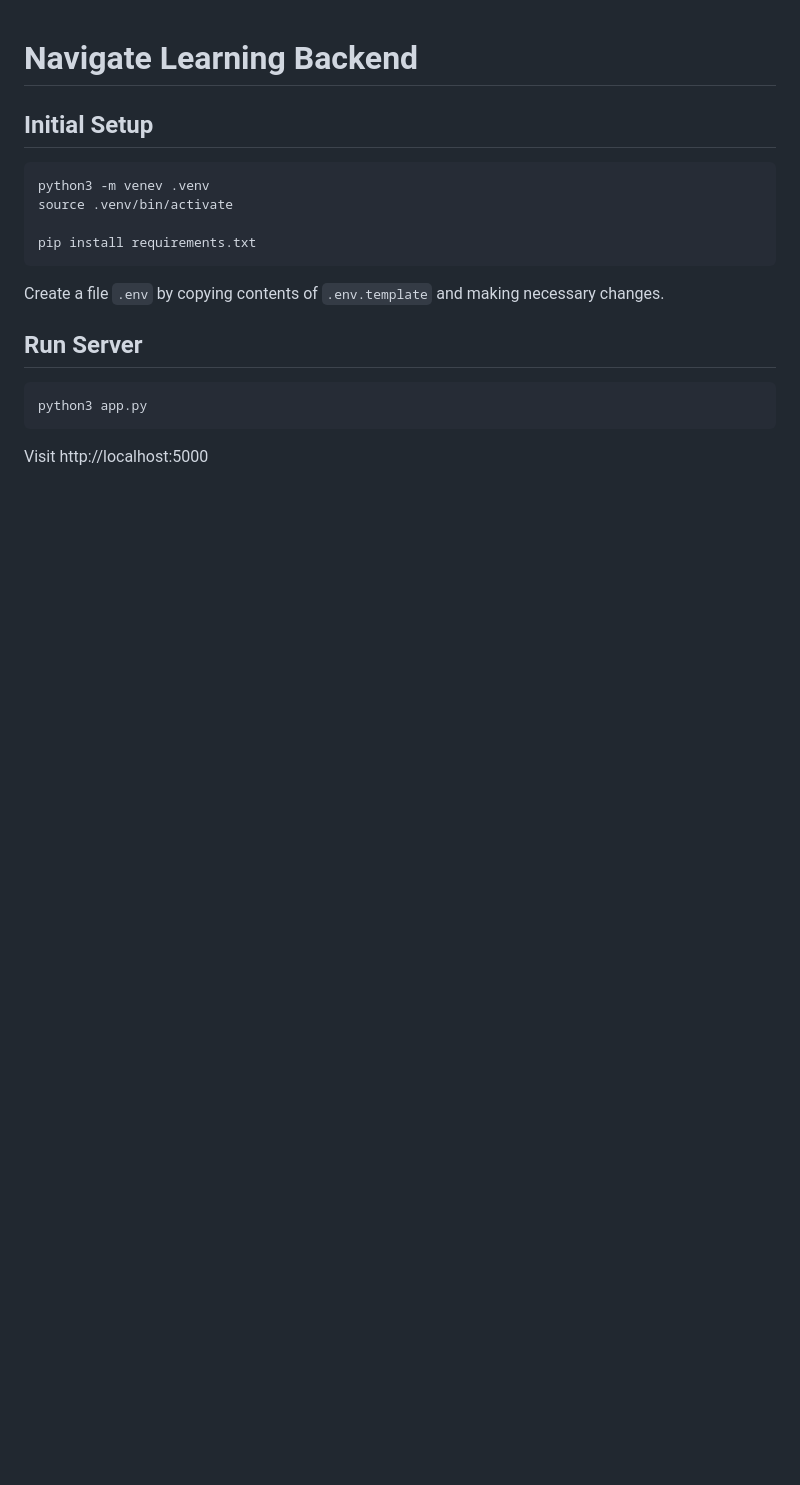
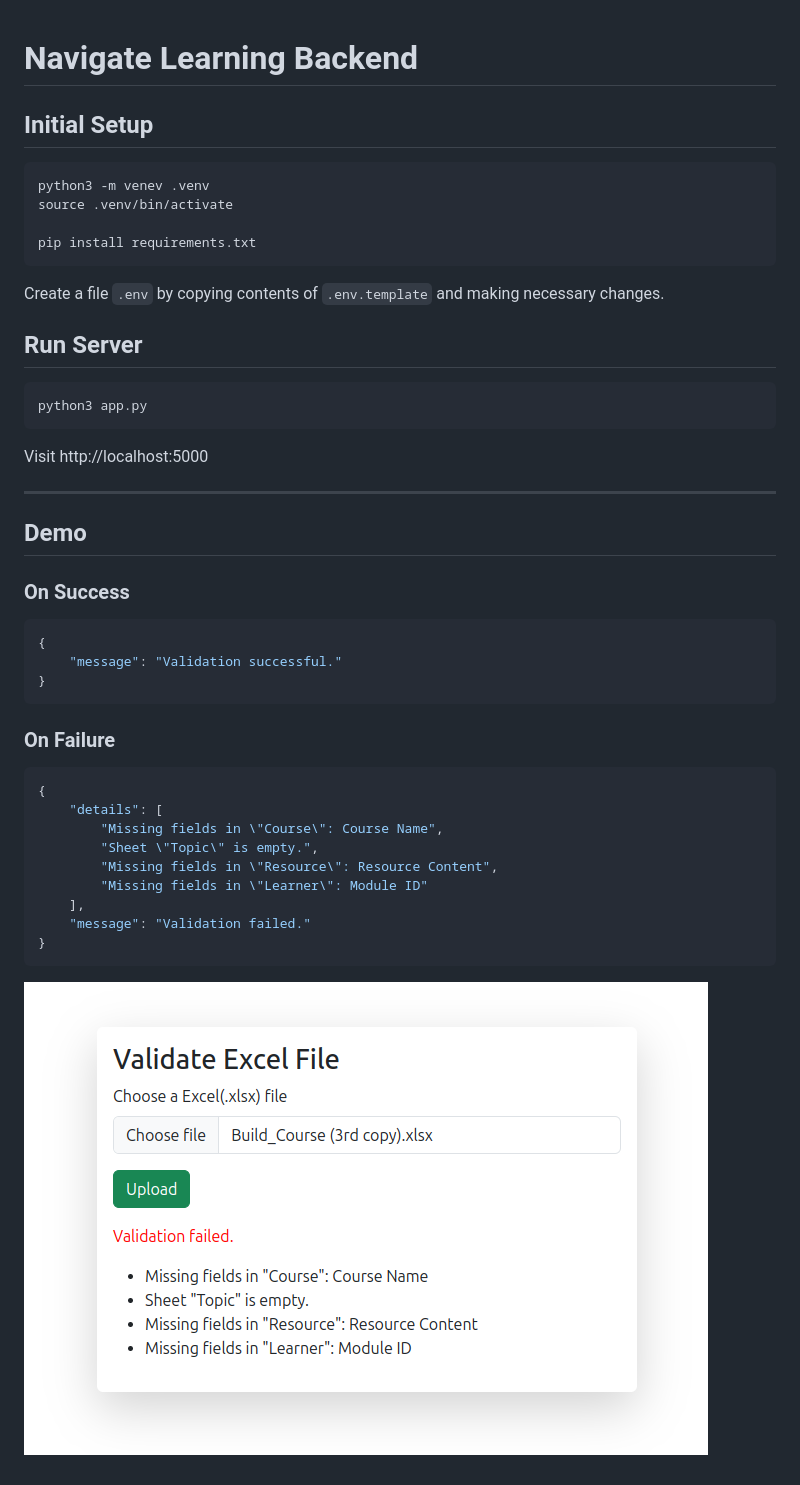
Before and after one commit to rajan-31/WSL_NL_Assignment_Backend, a Markdown page: README.md, the part around the change. Drawn GitHub-style; pictures changed too: Demo_Image.png (added); blank space fills up the shorter version.

Commit message:
docs: show demo response

````diff
--- a/README.md
+++ b/README.md
@@ -18,3 +18,29 @@ python3 app.py
 ```
 
 Visit http://localhost:5000
+
+---
+
+## Demo
+
+### On Success
+```json
+{
+    "message": "Validation successful."
+}
+```
+
+### On Failure
+```json
+{
+    "details": [
+        "Missing fields in \"Course\": Course Name",
+        "Sheet \"Topic\" is empty.",
+        "Missing fields in \"Resource\": Resource Content",
+        "Missing fields in \"Learner\": Module ID"
+    ],
+    "message": "Validation failed."
+}
+```
+
+![Demo Image](./Demo_Image.png)
````
